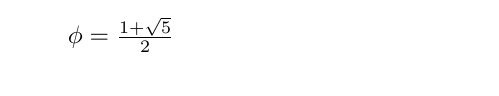
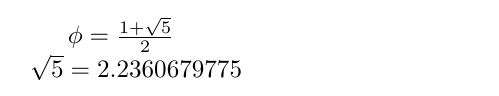
Before and after one commit to evilusean/Pysean, a LaTeX document (Sean/Books/FeynmannPhysics/Formula/formulae.tex): part of the page, cut so that both start at the same text. Compiled offline with XeLaTeX; a missing font is replaced by an installed copy or a similar font.

Commit message:
added phi
phi not

```diff
--- a/Sean/Books/FeynmannPhysics/Formula/formulae.tex
+++ b/Sean/Books/FeynmannPhysics/Formula/formulae.tex
@@ -3,7 +3,7 @@
 \usepackage{physics} % Include the physics package for physics-specific symbols
 \usepackage{xltxtra} % Include the xltxtra package for additional XeLaTeX features
 \usepackage{fontspec} % Include the fontspec package for font customization
-\setmainfont{Times New Roman} % Set your desired font
+%\setmainfont{Times New Roman} % Set your desired font
 
 %How to build, in terminal, from this repo: 'xelatex formulae.tex'
 %installed 'Latex Workshop' for VSCode Extension, auto runs on save, will flood error logs because there is no content.. yet
@@ -13,5 +13,7 @@
 %Import Files from this repo, replace 'filename.tex'
 %\input{filename.tex}
 $\phi = \frac{1 + \sqrt{5}}{2}$
+\\ %Newline
+$\sqrt{5}=2.2360679775$
 
 \end{document}
```
Also changed, not shown: 1 other file.
